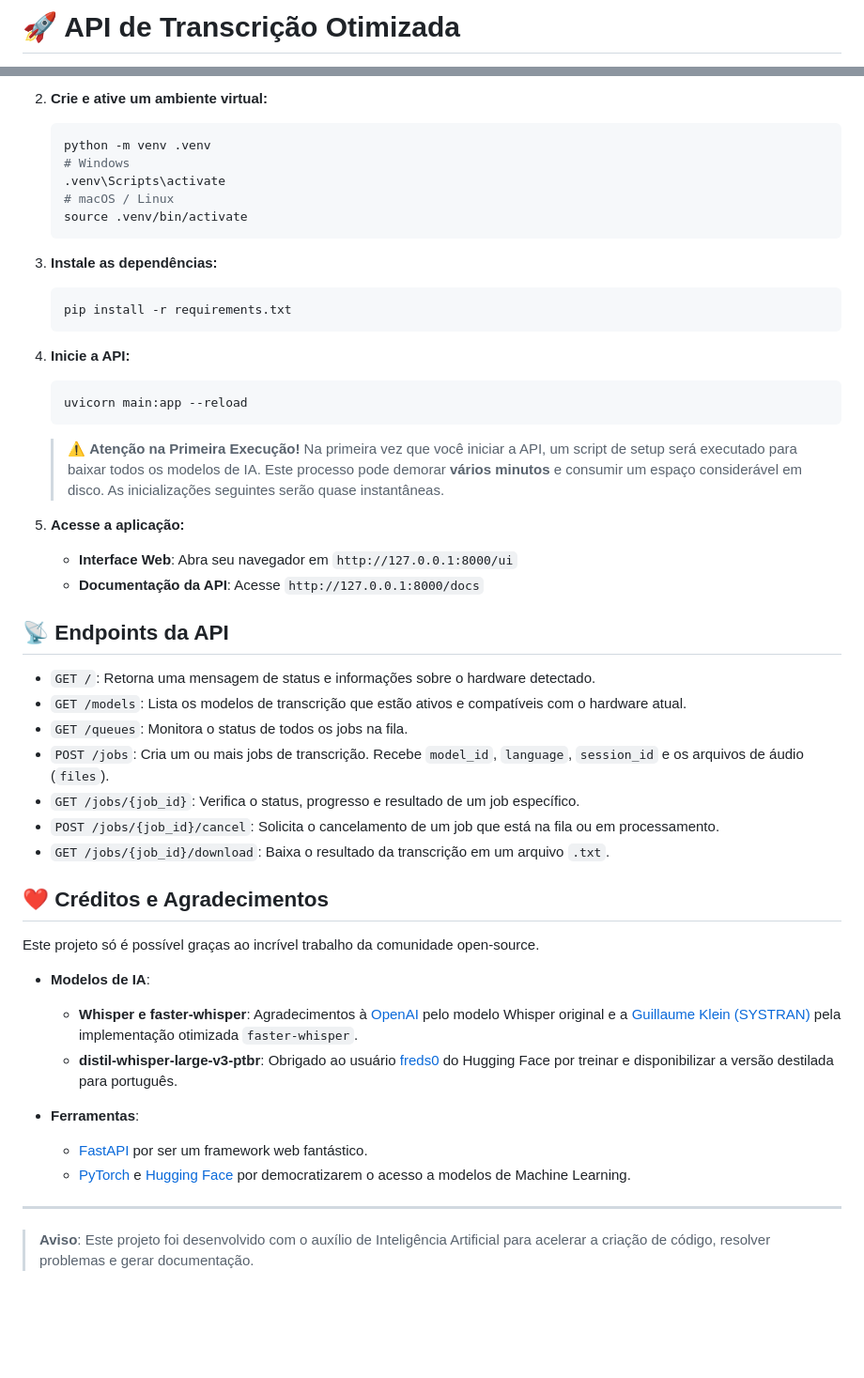
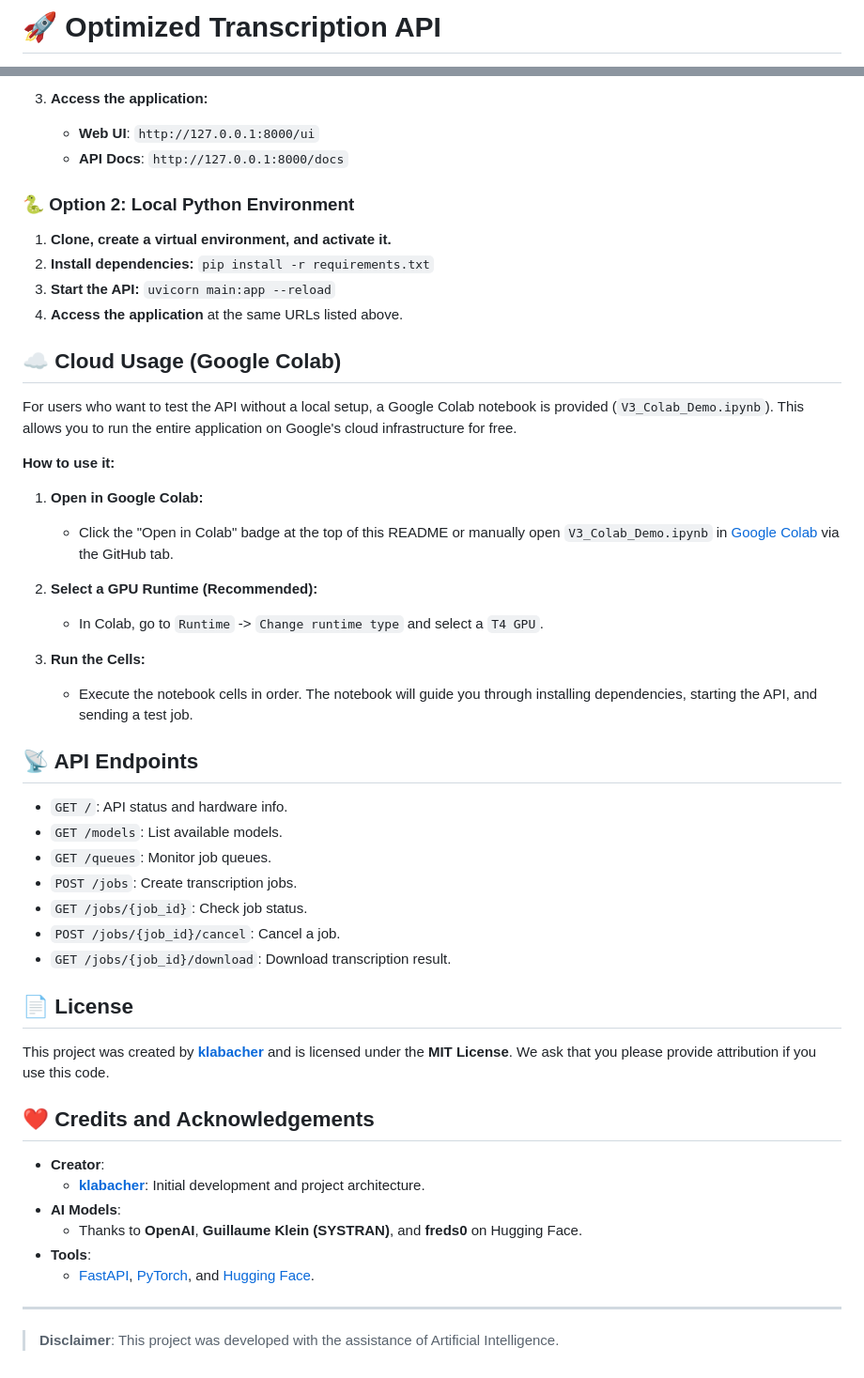
Before and after one commit to klabacher/AI-Transcription-FastAPI, a Markdown page: README.md, 2 parts joined by grey strips. Shown at 94% size. Rendered like a GitHub page; blank space fills up the shorter version.

````diff
--- a/README.md
+++ b/README.md
@@ -1,2 +1,2 @@
-# 🚀 API de Transcrição Otimizada
+# 🚀 Optimized Transcription API
 
@@ -60,51 +62,52 @@ A API disponibiliza os seguintes modelos, ativados conforme o hardware detectado
 
-2.  **Crie e ative um ambiente virtual:**
-    ```bash
-    python -m venv .venv
-    # Windows
-    .venv\Scripts\activate
-    # macOS / Linux
-    source .venv/bin/activate
-    ```
+3.  **Access the application:**
+    - **Web UI**: `http://127.0.0.1:8000/ui`
+    - **API Docs**: `http://127.0.0.1:8000/docs`
 
-3.  **Instale as dependências:**
-    ```bash
-    pip install -r requirements.txt
-    ```
+### 🐍 Option 2: Local Python Environment
+1.  **Clone, create a virtual environment, and activate it.**
+2.  **Install dependencies:** `pip install -r requirements.txt`
+3.  **Start the API:** `uvicorn main:app --reload`
+4.  **Access the application** at the same URLs listed above.
 
-4.  **Inicie a API:**
-    ```bash
-    uvicorn main:app --reload
-    ```
-    > ⚠️ **Atenção na Primeira Execução!**
-    > Na primeira vez que você iniciar a API, um script de setup será executado para baixar todos os modelos de IA. Este processo pode demorar **vários minutos** e consumir um espaço considerável em disco. As inicializações seguintes serão quase instantâneas.
+## ☁️ Cloud Usage (Google Colab)
 
-5.  **Acesse a aplicação:**
-    - **Interface Web**: Abra seu navegador em `http://127.0.0.1:8000/ui`
-    - **Documentação da API**: Acesse `http://127.0.0.1:8000/docs`
+For users who want to test the API without a local setup, a Google Colab notebook is provided (`V3_Colab_Demo.ipynb`). This allows you to run the entire application on Google's cloud infrastructure for free.
 
-## 📡 Endpoints da API
+**How to use it:**
 
-- `GET /`: Retorna uma mensagem de status e informações sobre o hardware detectado.
-- `GET /models`: Lista os modelos de transcrição que estão ativos e compatíveis com o hardware atual.
-- `GET /queues`: Monitora o status de todos os jobs na fila.
-- `POST /jobs`: Cria um ou mais jobs de transcrição. Recebe `model_id`, `language`, `session_id` e os arquivos de áudio (`files`).
-- `GET /jobs/{job_id}`: Verifica o status, progresso e resultado de um job específico.
-- `POST /jobs/{job_id}/cancel`: Solicita o cancelamento de um job que está na fila ou em processamento.
-- `GET /jobs/{job_id}/download`: Baixa o resultado da transcrição em um arquivo `.txt`.
+1.  **Open in Google Colab:**
+    *   Click the "Open in Colab" badge at the top of this README or manually open `V3_Colab_Demo.ipynb` in [Google Colab](https://colab.research.google.com/) via the GitHub tab.
 
-## ❤️ Créditos e Agradecimentos
+2.  **Select a GPU Runtime (Recommended):**
+    *   In Colab, go to `Runtime` -> `Change runtime type` and select a `T4 GPU`.
 
-Este projeto só é possível graças ao incrível trabalho da comunidade open-source.
+3.  **Run the Cells:**
+    *   Execute the notebook cells in order. The notebook will guide you through installing dependencies, starting the API, and sending a test job.
 
-- **Modelos de IA**:
-    - **Whisper e faster-whisper**: Agradecimentos à [OpenAI](https://openai.com/) pelo modelo Whisper original e a [Guillaume Klein (SYSTRAN)](https://github.com/guillaumekln/faster-whisper) pela implementação otimizada `faster-whisper`.
-    - **distil-whisper-large-v3-ptbr**: Obrigado ao usuário [freds0](https://huggingface.co/freds0) do Hugging Face por treinar e disponibilizar a versão destilada para português.
+## 📡 API Endpoints
 
-- **Ferramentas**:
-    - [FastAPI](https://fastapi.tiangolo.com/) por ser um framework web fantástico.
-    - [PyTorch](https://pytorch.org/) e [Hugging Face](https://huggingface.co/) por democratizarem o acesso a modelos de Machine Learning.
+- `GET /`: API status and hardware info.
+- `GET /models`: List available models.
+- `GET /queues`: Monitor job queues.
+- `POST /jobs`: Create transcription jobs.
+- `GET /jobs/{job_id}`: Check job status.
+- `POST /jobs/{job_id}/cancel`: Cancel a job.
+- `GET /jobs/{job_id}/download`: Download transcription result.
+
+## 📄 License
+
+This project was created by **[klabacher](https://github.com/klabacher)** and is licensed under the **MIT License**. We ask that you please provide attribution if you use this code.
+
+## ❤️ Credits and Acknowledgements
+
+- **Creator**:
+    - **[klabacher](https://github.com/klabacher)**: Initial development and project architecture.
+- **AI Models**:
+    - Thanks to **OpenAI**, **Guillaume Klein (SYSTRAN)**, and **freds0** on Hugging Face.
+- **Tools**:
+    - [FastAPI](https://fastapi.tiangolo.com/), [PyTorch](https://pytorch.org/), and [Hugging Face](https://huggingface.co/).
 
 ---
 
-> **Aviso**: Este projeto foi desenvolvido com o auxílio de Inteligência Artificial para acelerar a criação de código, resolver problemas e gerar documentação.
+> **Disclaimer**: This project was developed with the assistance of Artificial Intelligence.
````
Also changed, not shown: other parts of README.md (+42 -40 lines), README-PT.md (added, +113 -0 lines).
